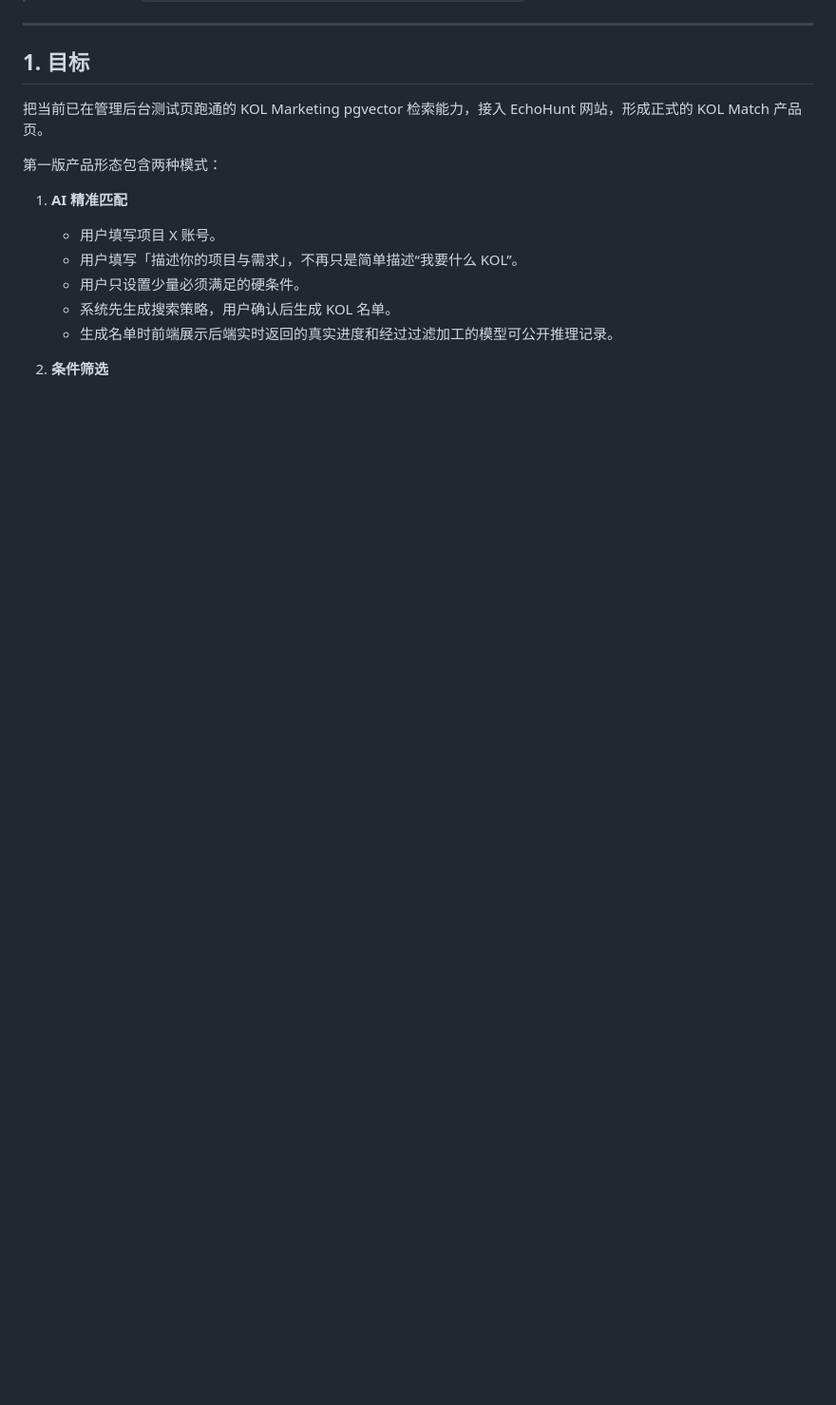
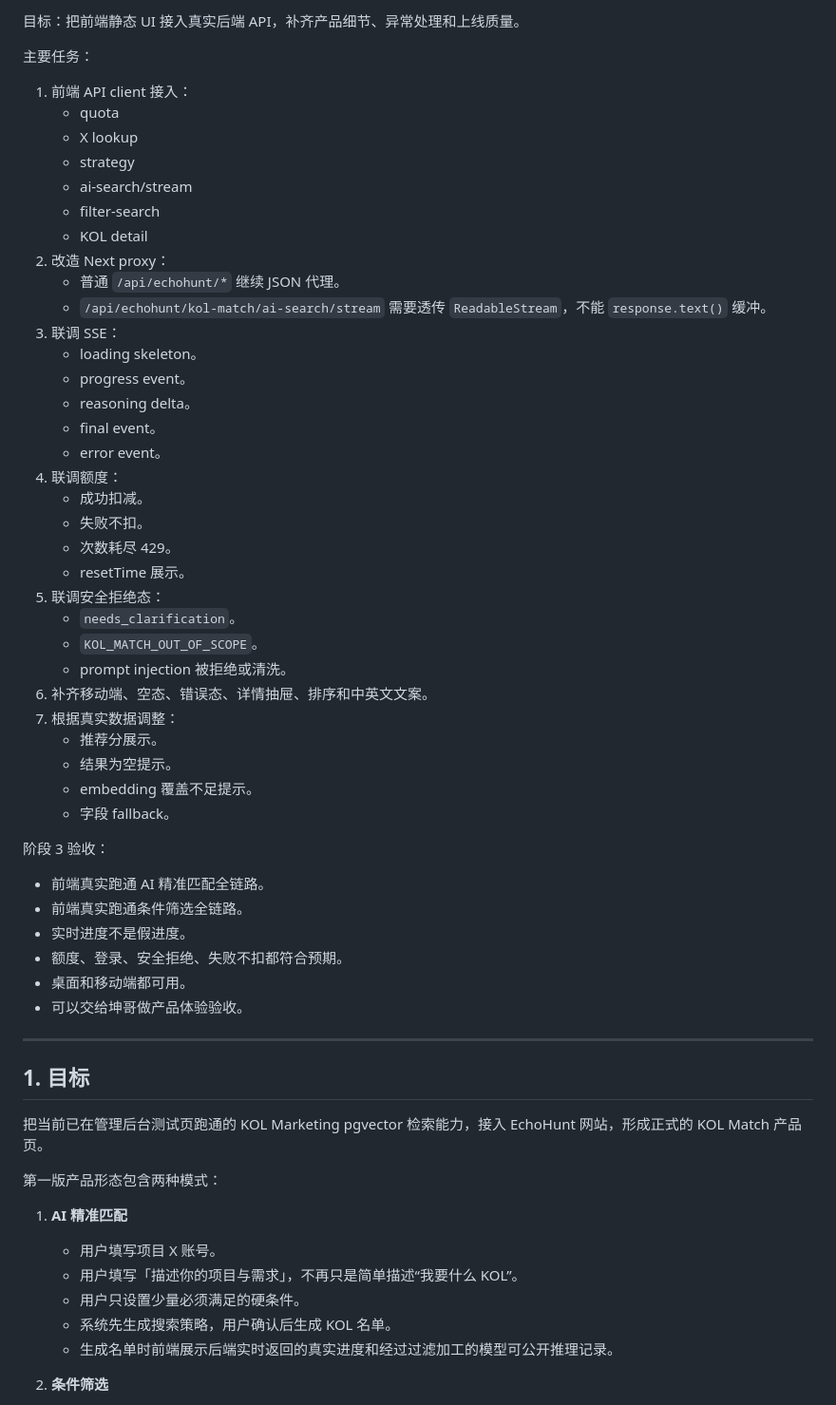
Before and after one commit to Luykin/luykin-chaineye-service, a Markdown page: docs/kol-marketing-echohunt-frontend-integration-plan-2026-08-08.md, the part around one of its changes. Shown at 95% size. Drawn GitHub-style; blank space fills up the shorter version.

Commit message:
feat(kol-marketing): 更新文档进度

```diff
--- a/docs/kol-marketing-echohunt-frontend-integration-plan-2026-08-08.md
+++ b/docs/kol-marketing-echohunt-frontend-integration-plan-2026-08-08.md
@@ -8,3 +137,47 @@
+目标：把前端静态 UI 接入真实后端 API，补齐产品细节、异常处理和上线质量。
+
+主要任务：
+
+1. 前端 API client 接入：
+   - quota
+   - X lookup
+   - strategy
+   - ai-search/stream
+   - filter-search
+   - KOL detail
+2. 改造 Next proxy：
+   - 普通 `/api/echohunt/*` 继续 JSON 代理。
+   - `/api/echohunt/kol-match/ai-search/stream` 需要透传 `ReadableStream`，不能 `response.text()` 缓冲。
+3. 联调 SSE：
+   - loading skeleton。
+   - progress event。
+   - reasoning delta。
+   - final event。
+   - error event。
+4. 联调额度：
+   - 成功扣减。
+   - 失败不扣。
+   - 次数耗尽 429。
+   - resetTime 展示。
+5. 联调安全拒绝态：
+   - `needs_clarification`。
+   - `KOL_MATCH_OUT_OF_SCOPE`。
+   - prompt injection 被拒绝或清洗。
+6. 补齐移动端、空态、错误态、详情抽屉、排序和中英文文案。
+7. 根据真实数据调整：
+   - 推荐分展示。
+   - 结果为空提示。
+   - embedding 覆盖不足提示。
+   - 字段 fallback。
+
+阶段 3 验收：
+
+- 前端真实跑通 AI 精准匹配全链路。
+- 前端真实跑通条件筛选全链路。
+- 实时进度不是假进度。
+- 额度、登录、安全拒绝、失败不扣都符合预期。
+- 桌面和移动端都可用。
+- 可以交给坤哥做产品体验验收。
 
 ---
 
```
Also changed, not shown: other parts of docs/kol-marketing-echohunt-frontend-integration-plan-2026-08-08.md (+144 -16 lines).
